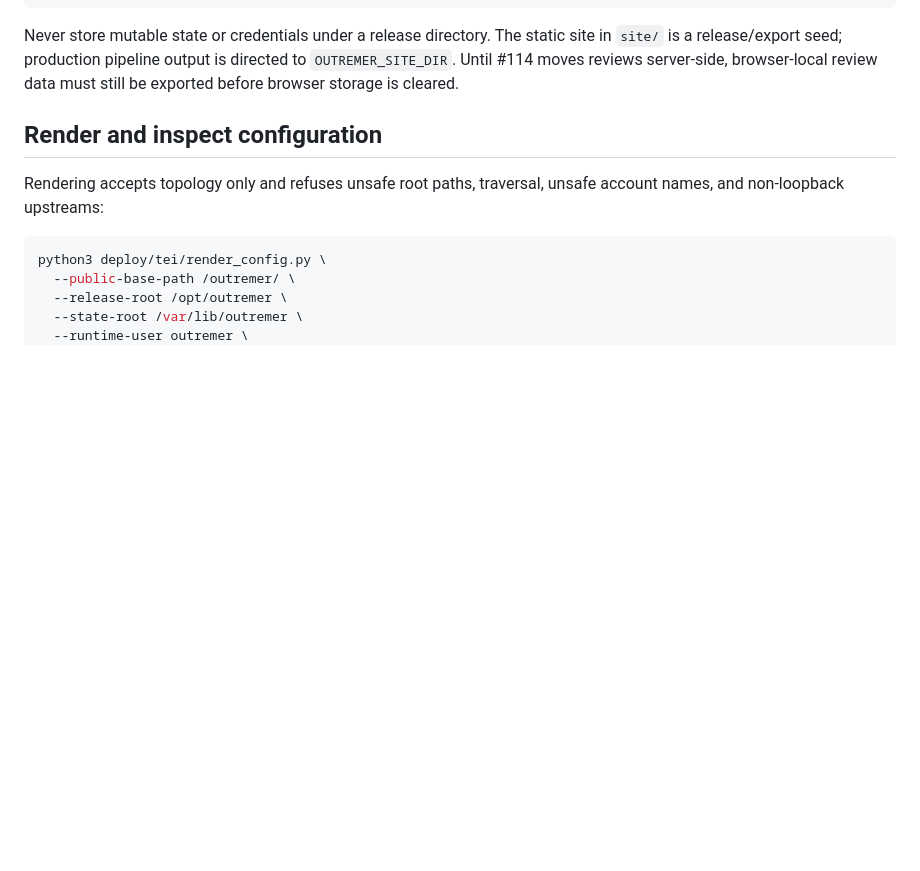
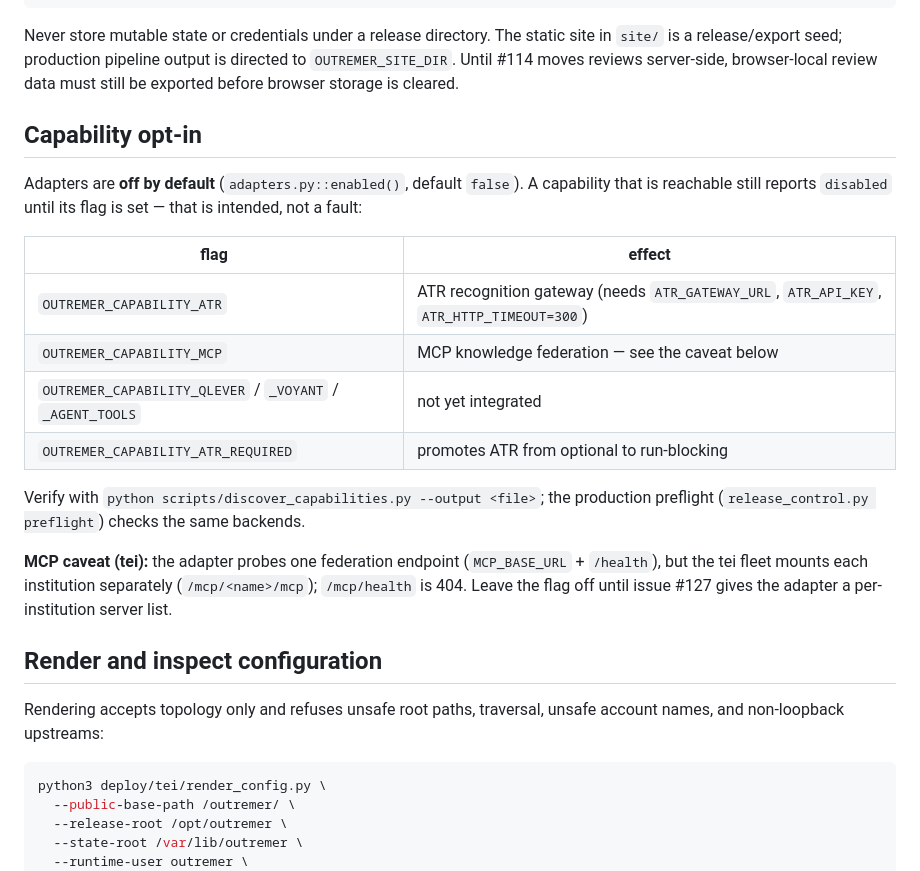
Before and after one commit to thodel/outremer, a Markdown page: deploy/tei/README.md, the part around the change. GitHub-like rendering; blank space fills up the shorter version.

Commit message:
docs(tei): capability opt-in flags and the MCP fleet-topology caveat
Adapters default to off, so a reachable backend still reports 'disabled'
until its flag is set — ATR looked broken for that reason. The MCP
adapter assumes one federation endpoint; the tei fleet is per-institution
(/mcp/health is 404), tracked in #127.

Co-Authored-By: Claude Fable 5 <noreply@anthropic.com>

```diff
--- a/deploy/tei/README.md
+++ b/deploy/tei/README.md
@@ -33,6 +33,27 @@ Never store mutable state or credentials under a release directory. The static
 site in `site/` is a release/export seed; production pipeline output is directed
 to `OUTREMER_SITE_DIR`. Until #114 moves reviews server-side, browser-local
 review data must still be exported before browser storage is cleared.
+
+## Capability opt-in
+
+Adapters are **off by default** (`adapters.py::enabled()`, default `false`).
+A capability that is reachable still reports `disabled` until its flag is set —
+that is intended, not a fault:
+
+| flag | effect |
+|---|---|
+| `OUTREMER_CAPABILITY_ATR` | ATR recognition gateway (needs `ATR_GATEWAY_URL`, `ATR_API_KEY`, `ATR_HTTP_TIMEOUT=300`) |
+| `OUTREMER_CAPABILITY_MCP` | MCP knowledge federation — see the caveat below |
+| `OUTREMER_CAPABILITY_QLEVER` / `_VOYANT` / `_AGENT_TOOLS` | not yet integrated |
+| `OUTREMER_CAPABILITY_ATR_REQUIRED` | promotes ATR from optional to run-blocking |
+
+Verify with `python scripts/discover_capabilities.py --output <file>`; the
+production preflight (`release_control.py preflight`) checks the same backends.
+
+**MCP caveat (tei):** the adapter probes one federation endpoint
+(`MCP_BASE_URL` + `/health`), but the tei fleet mounts each institution
+separately (`/mcp/<name>/mcp`); `/mcp/health` is 404. Leave the flag off until
+issue #127 gives the adapter a per-institution server list.
 
 ## Render and inspect configuration
 
```
